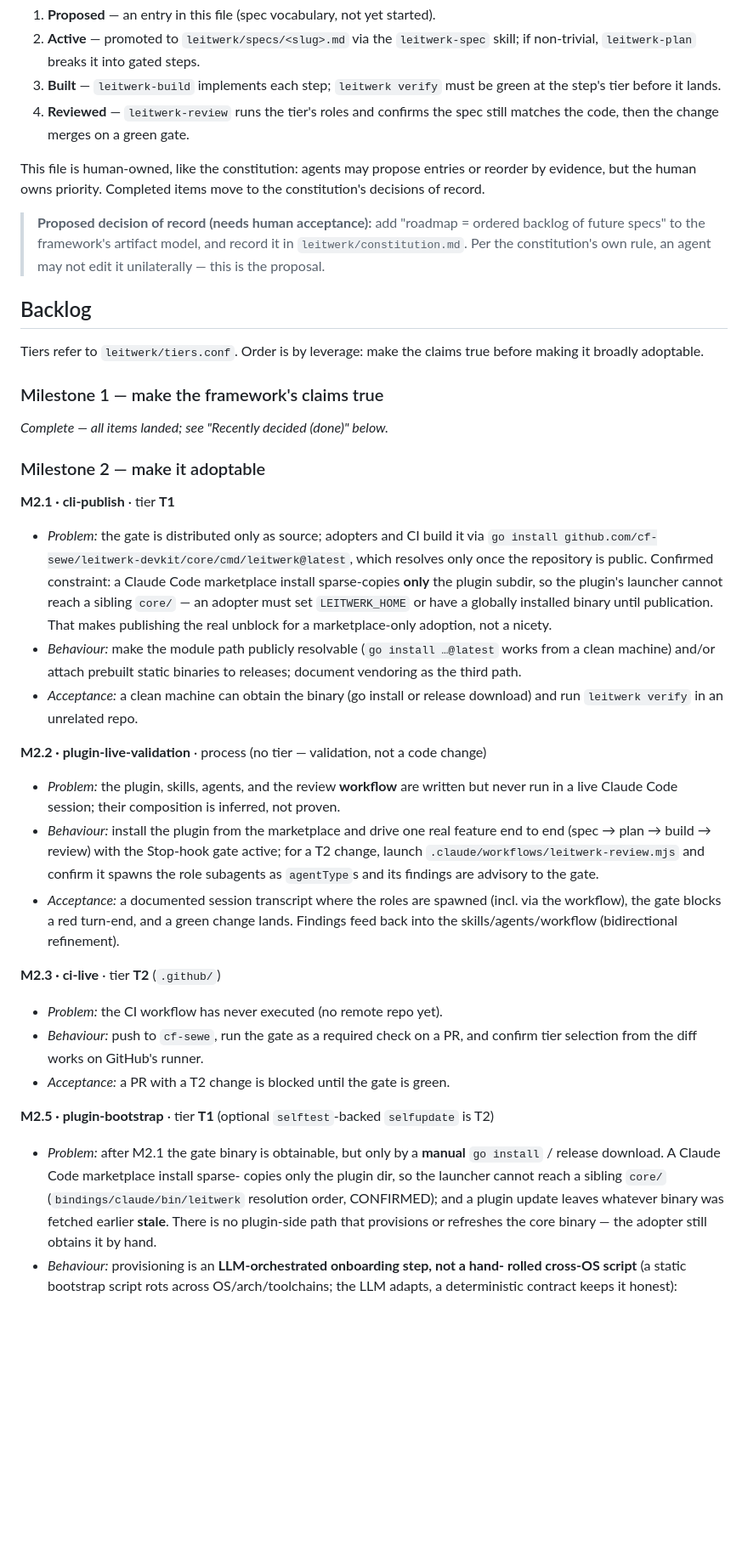
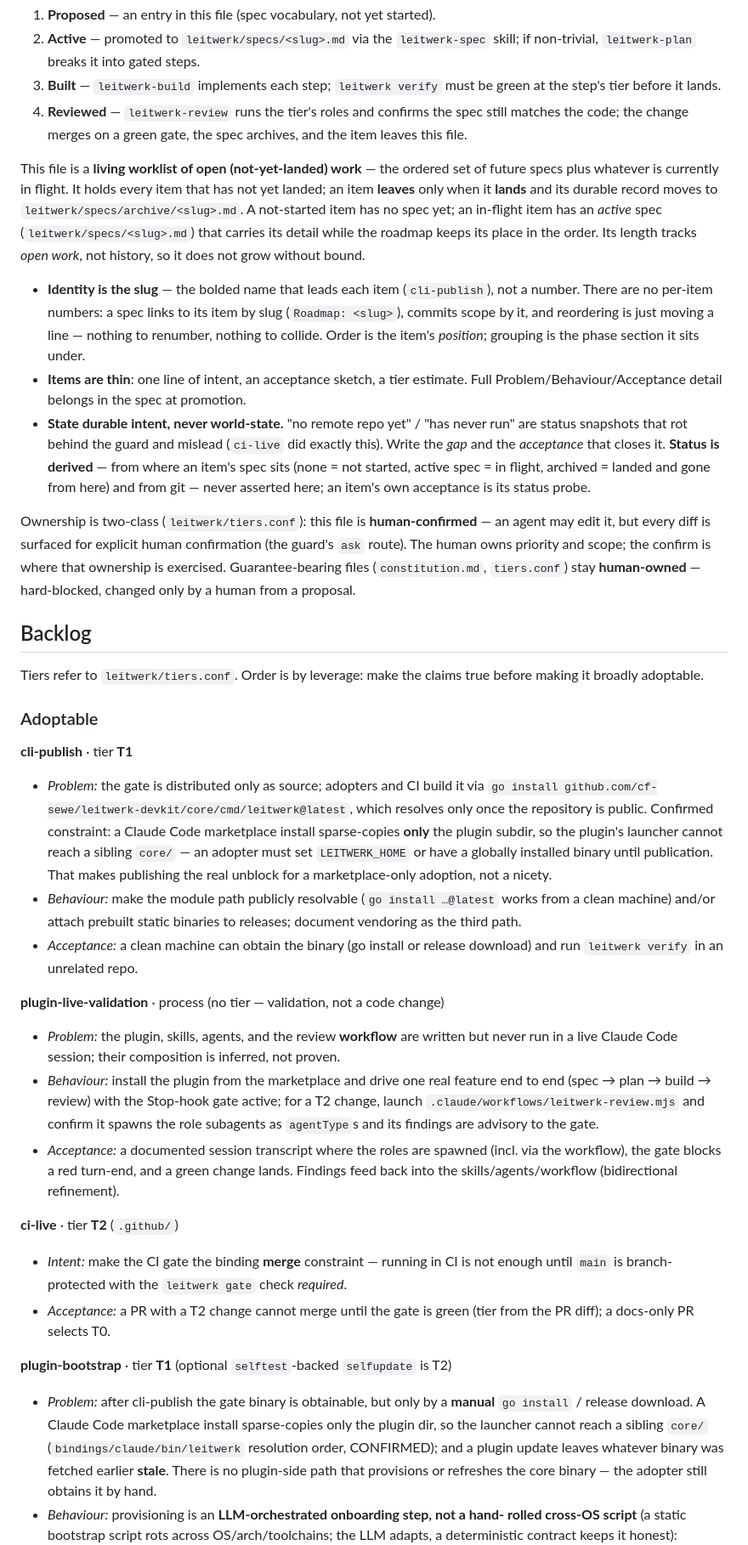
Before and after one commit to cf-sewe/leitwerk-devkit, a Markdown page: leitwerk/roadmap.md, the part around one of its changes. Shown at 85% size. Rendered like a GitHub page; blank space fills up the shorter version.

```diff
--- a/leitwerk/roadmap.md
+++ b/leitwerk/roadmap.md
@@ -20,29 +20,46 @@ Lifecycle of a roadmap item:
 3. **Built** — `leitwerk-build` implements each step; `leitwerk verify` must be
    green at the step's tier before it lands.
 4. **Reviewed** — `leitwerk-review` runs the tier's roles and confirms the spec
-   still matches the code, then the change merges on a green gate.
+   still matches the code; the change merges on a green gate, the spec archives,
+   and the item leaves this file.
 
-This file is human-owned, like the constitution: agents may propose entries or
-reorder by evidence, but the human owns priority. Completed items move to the
-constitution's decisions of record.
+This file is a **living worklist of open (not-yet-landed) work** — the ordered
+set of future specs plus whatever is currently in flight. It holds every item
+that has not yet landed; an item **leaves** only when it **lands** and its durable
+record moves to `leitwerk/specs/archive/<slug>.md`. A not-started item has no spec
+yet; an in-flight item has an *active* spec (`leitwerk/specs/<slug>.md`) that
+carries its detail while the roadmap keeps its place in the order. Its length
+tracks *open work*, not history, so it does not grow without bound.
 
-> **Proposed decision of record (needs human acceptance):** add "roadmap =
-> ordered backlog of future specs" to the framework's artifact model, and record
-> it in `leitwerk/constitution.md`. Per the constitution's own rule, an agent may
-> not edit it unilaterally — this is the proposal.
+- **Identity is the slug** — the bolded name that leads each item (`cli-publish`),
+  not a number. There are no per-item numbers: a spec links to its item by slug
+  (`Roadmap: <slug>`), commits scope by it, and reordering is just moving a line —
+  nothing to renumber, nothing to collide. Order is the item's *position*;
+  grouping is the phase section it sits under.
+- **Items are thin**: one line of intent, an acceptance sketch, a tier estimate.
+  Full Problem/Behaviour/Acceptance detail belongs in the spec at promotion.
+- **State durable intent, never world-state.** "no remote repo yet" / "has never
+  run" are status snapshots that rot behind the guard and mislead (`ci-live` did
+  exactly this). Write the *gap* and the *acceptance* that closes it. **Status is
+  derived** — from where an item's spec sits (none = not started, active spec = in
+  flight, archived = landed and gone from here) and from git — never asserted
+  here; an item's own acceptance is its status probe.
+
+Ownership is two-class (`leitwerk/tiers.conf`): this file is **human-confirmed** —
+an agent may edit it, but every diff is surfaced for explicit human confirmation
+(the guard's `ask` route). The human owns priority and scope; the confirm is where
+that ownership is exercised. Guarantee-bearing files (`constitution.md`,
+`tiers.conf`) stay **human-owned** — hard-blocked, changed only by a human from a
+proposal.
 
 ## Backlog
 
 Tiers refer to `leitwerk/tiers.conf`. Order is by leverage: make the claims true
 before making it broadly adoptable.
 
-### Milestone 1 — make the framework's claims true
+### Adoptable
 
-_Complete — all items landed; see "Recently decided (done)" below._
-
-### Milestone 2 — make it adoptable
-
-**M2.1 · cli-publish** · tier **T1**
+**cli-publish** · tier **T1**
 - *Problem:* the gate is distributed only as source; adopters and CI build it
   via `go install github.com/cf-sewe/leitwerk-devkit/core/cmd/leitwerk@latest`,
   which resolves only once the repository is public. Confirmed constraint: a
@@ -57,7 +74,7 @@ _Complete — all items landed; see "Recently decided (done)" below._
 - *Acceptance:* a clean machine can obtain the binary (go install or release
   download) and run `leitwerk verify` in an unrelated repo.
 
-**M2.2 · plugin-live-validation** · process (no tier — validation, not a code change)
+**plugin-live-validation** · process (no tier — validation, not a code change)
 - *Problem:* the plugin, skills, agents, and the review **workflow** are written
   but never run in a live Claude Code session; their composition is inferred,
   not proven.
@@ -69,18 +86,19 @@ _Complete — all items landed; see "Recently decided (done)" below._
   via the workflow), the gate blocks a red turn-end, and a green change lands.
   Findings feed back into the skills/agents/workflow (bidirectional refinement).
 
-**M2.3 · ci-live** · tier **T2** (`.github/`)
-- *Problem:* the CI workflow has never executed (no remote repo yet).
-- *Behaviour:* push to `cf-sewe`, run the gate as a required check on a PR, and
-  confirm tier selection from the diff works on GitHub's runner.
-- *Acceptance:* a PR with a T2 change is blocked until the gate is green.
+**ci-live** · tier **T2** (`.github/`)
+- *Intent:* make the CI gate the binding **merge** constraint — running in CI is
+  not enough until `main` is branch-protected with the `leitwerk gate` check
+  *required*.
+- *Acceptance:* a PR with a T2 change cannot merge until the gate is green (tier
+  from the PR diff); a docs-only PR selects T0.
 
-**M2.5 · plugin-bootstrap** · tier **T1** (optional `selftest`-backed `selfupdate` is T2)
-- *Problem:* after M2.1 the gate binary is obtainable, but only by a **manual**
-  `go install` / release download. A Claude Code marketplace install sparse-
-  copies only the plugin dir, so the launcher cannot reach a sibling `core/`
-  (`bindings/claude/bin/leitwerk` resolution order, CONFIRMED); and a plugin
-  update leaves whatever binary was fetched earlier **stale**. There is no
+**plugin-bootstrap** · tier **T1** (optional `selftest`-backed `selfupdate` is T2)
+- *Problem:* after cli-publish the gate binary is obtainable, but only by a
+  **manual** `go install` / release download. A Claude Code marketplace install
+  sparse-copies only the plugin dir, so the launcher cannot reach a sibling
+  `core/` (`bindings/claude/bin/leitwerk` resolution order, CONFIRMED); and a
+  plugin update leaves whatever binary was fetched earlier **stale**. There is no
   plugin-side path that provisions or refreshes the core binary — the adopter
   still obtains it by hand.
 - *Behaviour:* provisioning is an **LLM-orchestrated onboarding step, not a hand-
```
Also changed, not shown: other parts of leitwerk/roadmap.md (+53 -88 lines).
